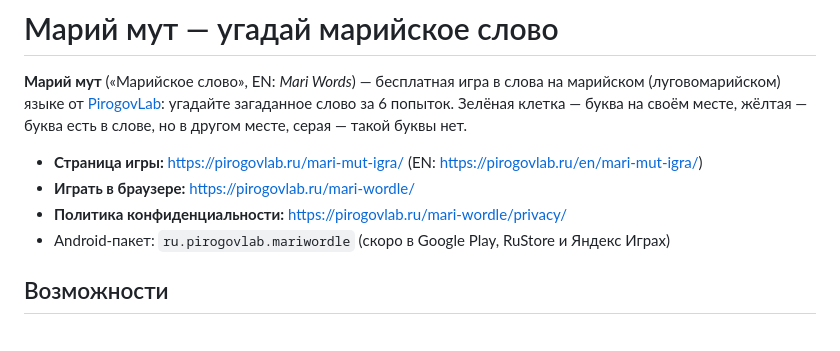
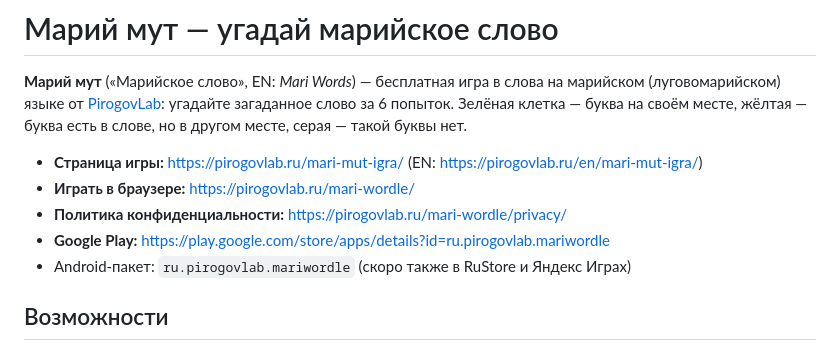
Before and after one commit to MihailPirogov/mari-mut, a Markdown page: README.md, the part around the change. GitHub-like rendering.

Commit message:
README: Google Play link (live 19.10.2026)

```diff
--- a/README.md
+++ b/README.md
@@ -5,7 +5,8 @@
 - **Страница игры:** https://pirogovlab.ru/mari-mut-igra/ (EN: https://pirogovlab.ru/en/mari-mut-igra/)
 - **Играть в браузере:** https://pirogovlab.ru/mari-wordle/
 - **Политика конфиденциальности:** https://pirogovlab.ru/mari-wordle/privacy/
-- Android-пакет: `ru.pirogovlab.mariwordle` (скоро в Google Play, RuStore и Яндекс Играх)
+- **Google Play:** https://play.google.com/store/apps/details?id=ru.pirogovlab.mariwordle
+- Android-пакет: `ru.pirogovlab.mariwordle` (скоро также в RuStore и Яндекс Играх)
 
 ## Возможности
 - Задача дня — одно слово для всех, новое каждый день в полночь по Москве; практика без ограничений.
```
